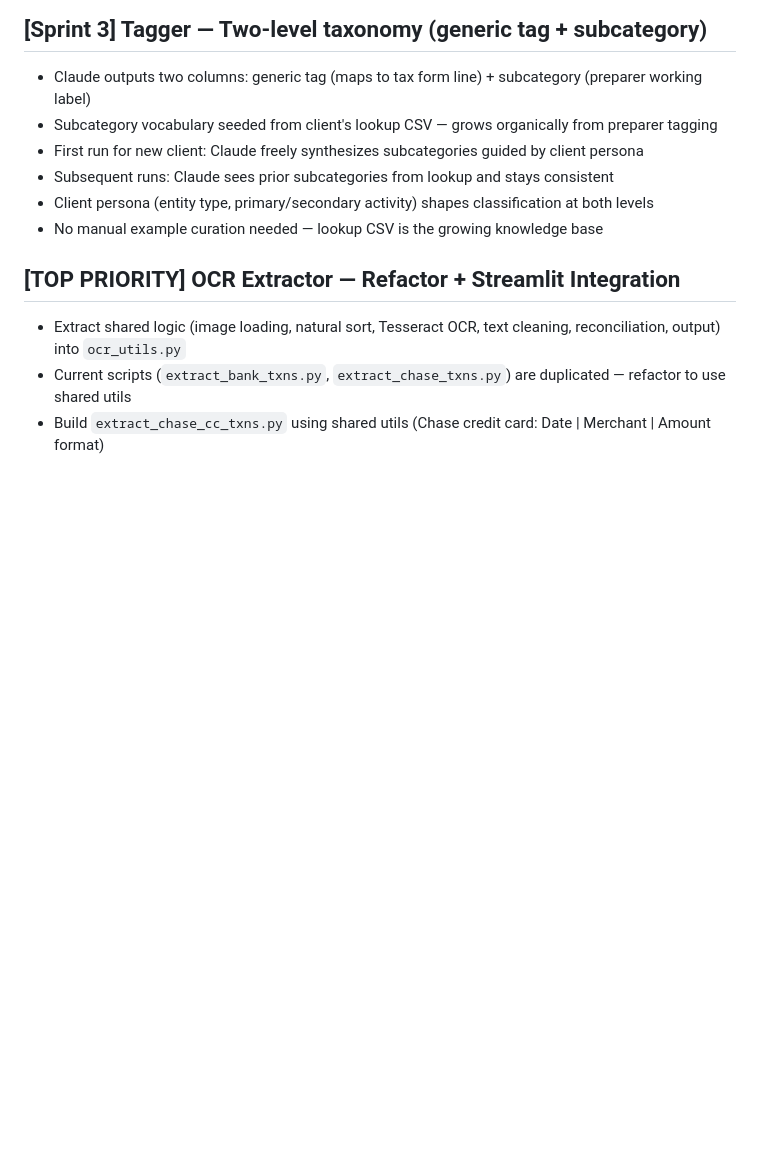
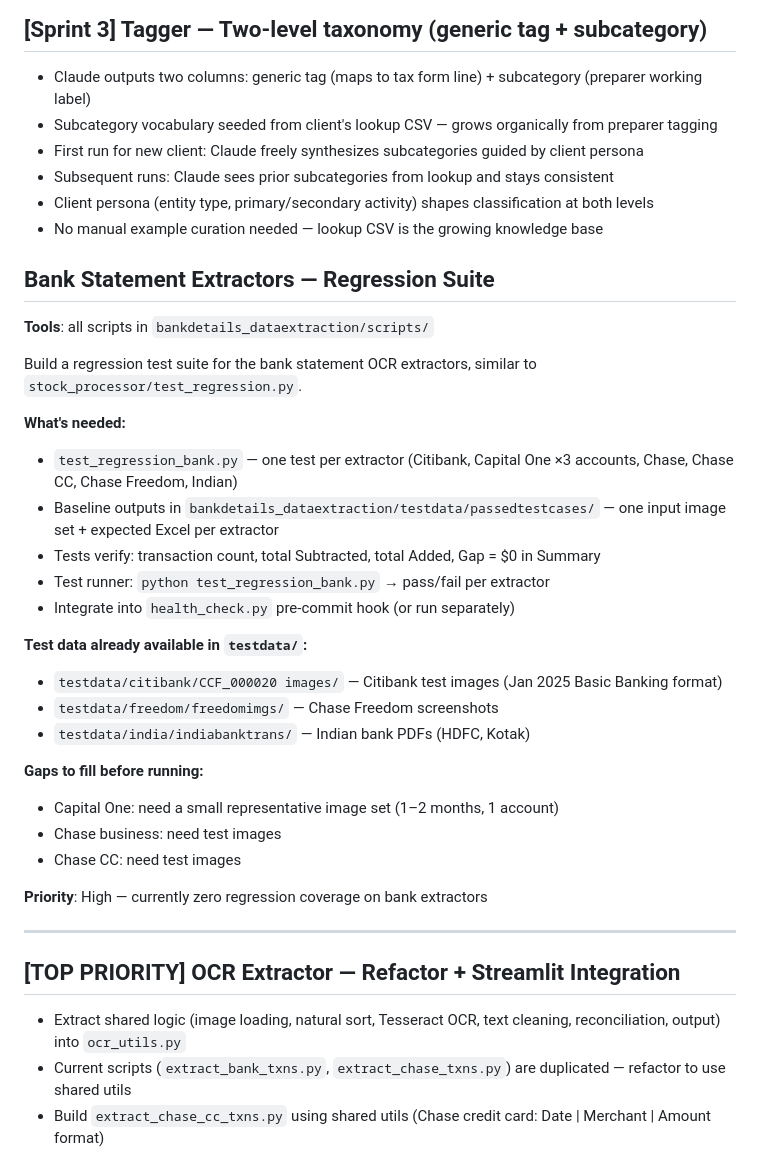
Before and after one commit to umaramana/findata-utils, a Markdown page: stock_processor/PARKING_LOT.md, the part around the change. Drawn GitHub-style; blank space fills up the shorter version.

Commit message:
Add bank extractor regression suite to parking lot; update memory paths
- PARKING_LOT.md: new entry for bankdetails regression test suite
- MEMORY.md: closing checklist item 7 (file/folder hygiene); updated
  stale paths for scripts/, configs/ restructure

Co-Authored-By: Claude Sonnet 4.6 (1M context) <noreply@anthropic.com>

```diff
--- a/stock_processor/PARKING_LOT.md
+++ b/stock_processor/PARKING_LOT.md
@@ -65,6 +65,33 @@ When a client has multiple bank accounts, the output needs to show totals broken
 - Subsequent runs: Claude sees prior subcategories from lookup and stays consistent
 - Client persona (entity type, primary/secondary activity) shapes classification at both levels
 - No manual example curation needed — lookup CSV is the growing knowledge base
+
+## Bank Statement Extractors — Regression Suite
+
+**Tools**: all scripts in `bankdetails_dataextraction/scripts/`
+
+Build a regression test suite for the bank statement OCR extractors, similar to `stock_processor/test_regression.py`.
+
+**What's needed:**
+- `test_regression_bank.py` — one test per extractor (Citibank, Capital One ×3 accounts, Chase, Chase CC, Chase Freedom, Indian)
+- Baseline outputs in `bankdetails_dataextraction/testdata/passedtestcases/` — one input image set + expected Excel per extractor
+- Tests verify: transaction count, total Subtracted, total Added, Gap = $0 in Summary
+- Test runner: `python test_regression_bank.py` → pass/fail per extractor
+- Integrate into `health_check.py` pre-commit hook (or run separately)
+
+**Test data already available in `testdata/`:**
+- `testdata/citibank/CCF_000020 images/` — Citibank test images (Jan 2025 Basic Banking format)
+- `testdata/freedom/freedomimgs/` — Chase Freedom screenshots
+- `testdata/india/indiabanktrans/` — Indian bank PDFs (HDFC, Kotak)
+
+**Gaps to fill before running:**
+- Capital One: need a small representative image set (1–2 months, 1 account)
+- Chase business: need test images
+- Chase CC: need test images
+
+**Priority**: High — currently zero regression coverage on bank extractors
+
+---
 
 ## [TOP PRIORITY] OCR Extractor — Refactor + Streamlit Integration
 - Extract shared logic (image loading, natural sort, Tesseract OCR, text cleaning, reconciliation, output) into `ocr_utils.py`
```
